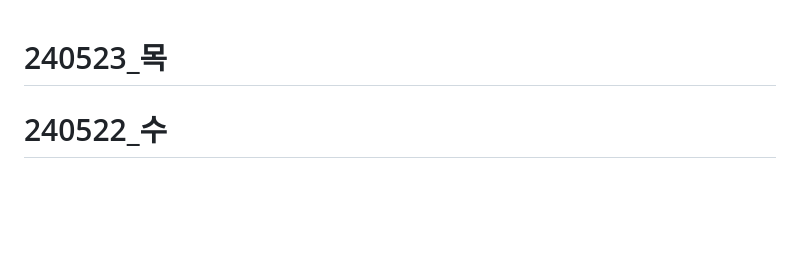
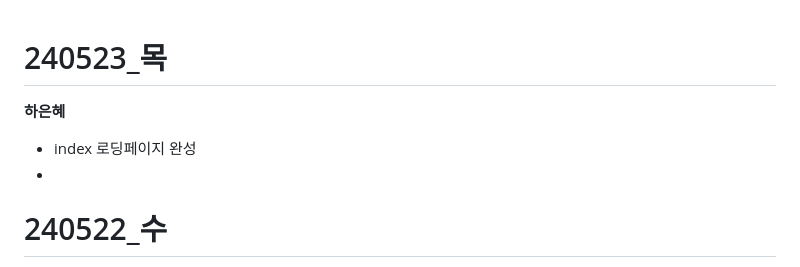
Before and after one commit to Javajo-Project/ADERERROR-PROJECT, a Markdown page: README.md, the part around the change. Rendered like a GitHub page; blank space fills up the shorter version.

```diff
--- a/README.md
+++ b/README.md
@@ -1,4 +1,7 @@
 # 240523_목
+**하은혜**
+- index 로딩페이지 완성
+-
 
 # 240522_수
 **정진영**
```
